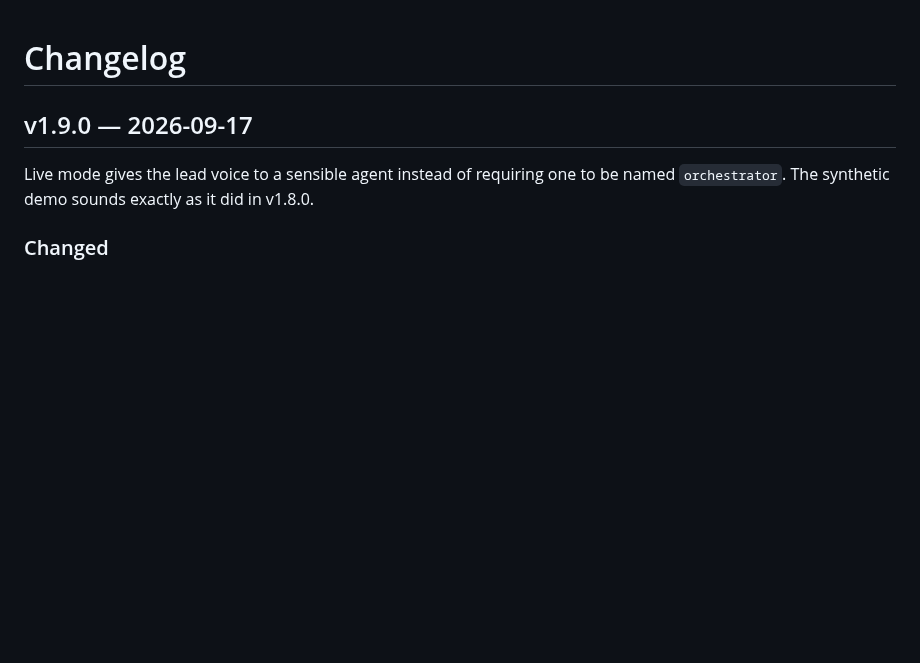
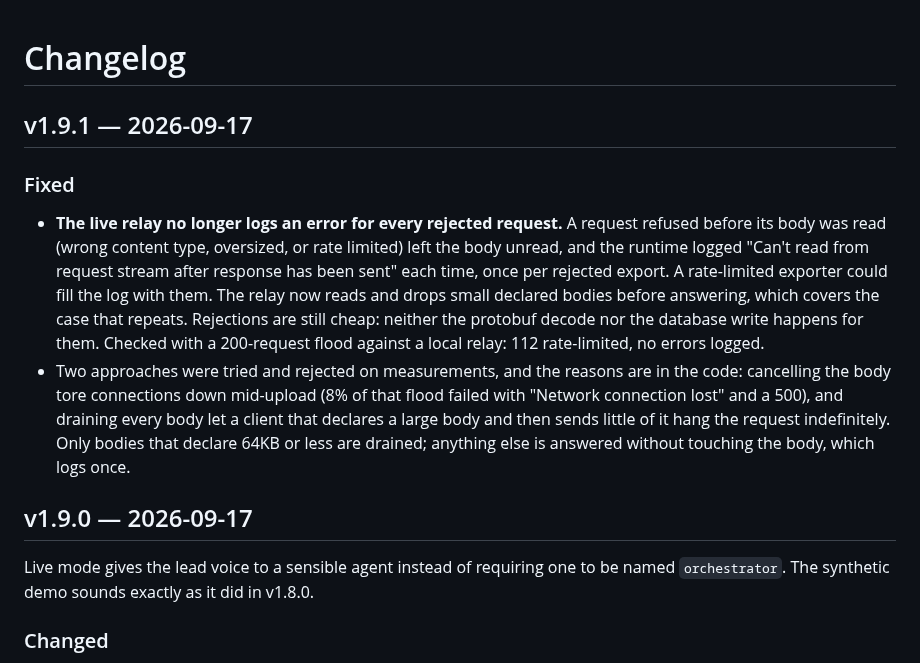
Before and after one commit to mob1ius/oteljazz, a Markdown page: CHANGELOG.md, the part around the change. Drawn GitHub-style; blank space fills up the shorter version.

```diff
--- a/CHANGELOG.md
+++ b/CHANGELOG.md
@@ -1,4 +1,21 @@
 # Changelog
+
+## v1.9.1 — 2026-09-17
+
+### Fixed
+
+- **The live relay no longer logs an error for every rejected request.** A request refused before
+  its body was read (wrong content type, oversized, or rate limited) left the body unread, and
+  the runtime logged "Can't read from request stream after response has been sent" each time,
+  once per rejected export. A rate-limited exporter could fill the log with them. The relay now
+  reads and drops small declared bodies before answering, which covers the case that repeats.
+  Rejections are still cheap: neither the protobuf decode nor the database write happens for them.
+  Checked with a 200-request flood against a local relay: 112 rate-limited, no errors logged.
+- Two approaches were tried and rejected on measurements, and the reasons are in the code:
+  cancelling the body tore connections down mid-upload (8% of that flood failed with "Network
+  connection lost" and a 500), and draining every body let a client that declares a large body
+  and then sends little of it hang the request indefinitely. Only bodies that declare 64KB or
+  less are drained; anything else is answered without touching the body, which logs once.
 
 ## v1.9.0 — 2026-09-17
 
```
